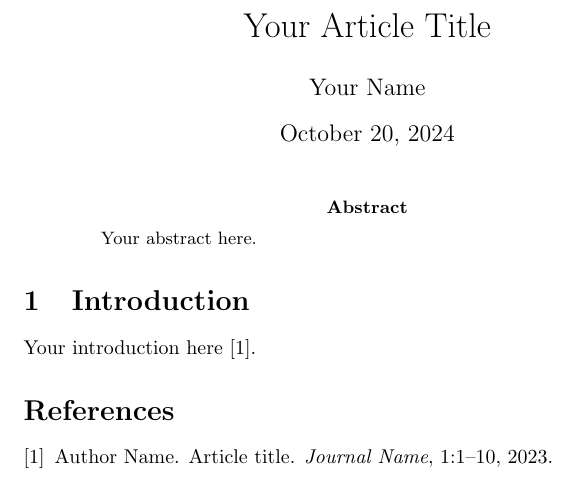
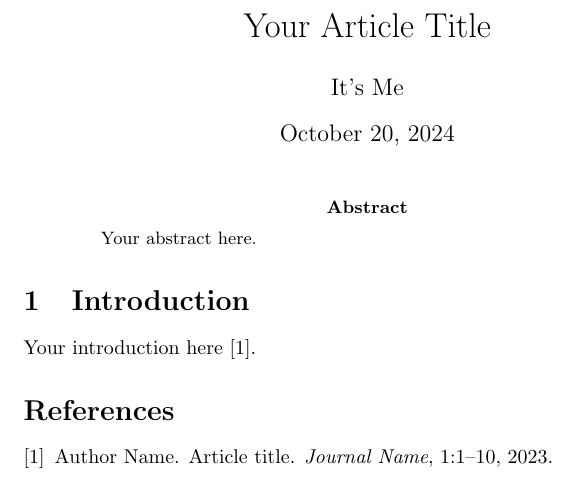
Before and after one commit to matteodelucchi/latex-article-template-solutions, a LaTeX paper (main.tex): part of the page, cut so that both start at the same text. Compiled offline with pdfLaTeX.

Commit message:
changed author name

```diff
--- a/main.tex
+++ b/main.tex
@@ -3,7 +3,7 @@
 \usepackage{cite}
 
 \title{Your Article Title}
-\author{Your Name}
+\author{It's Me}
 \date{\today}
 
 \begin{document}
```
